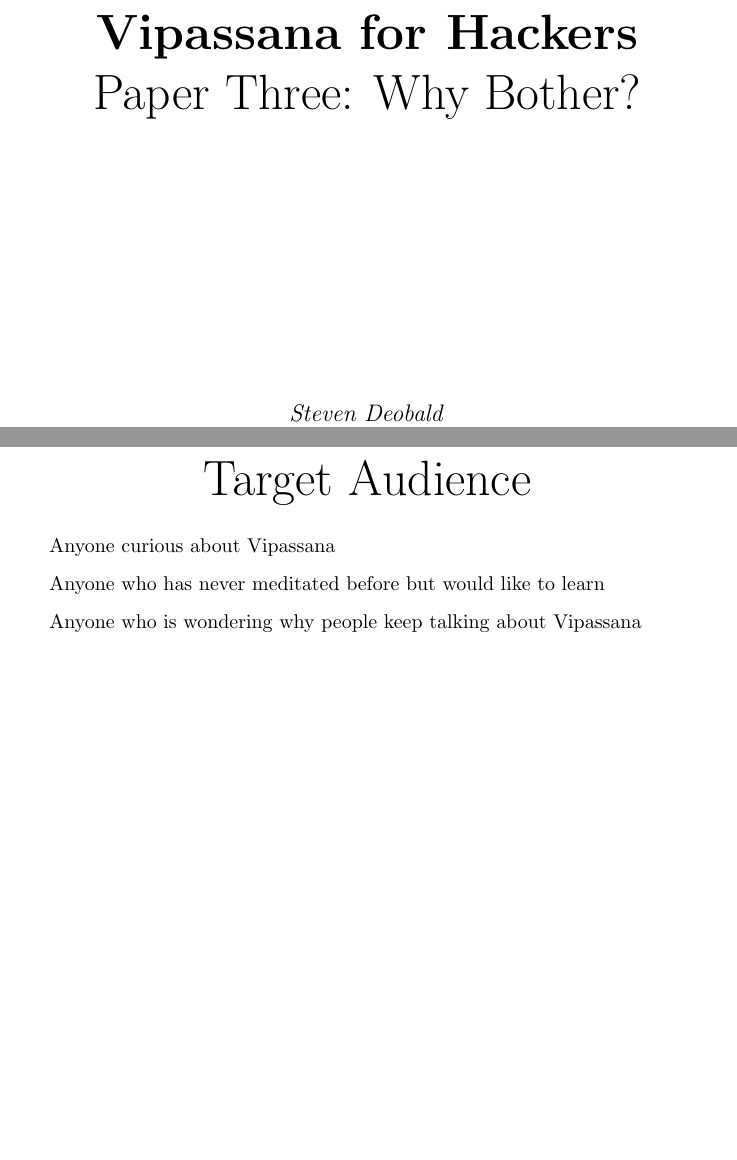
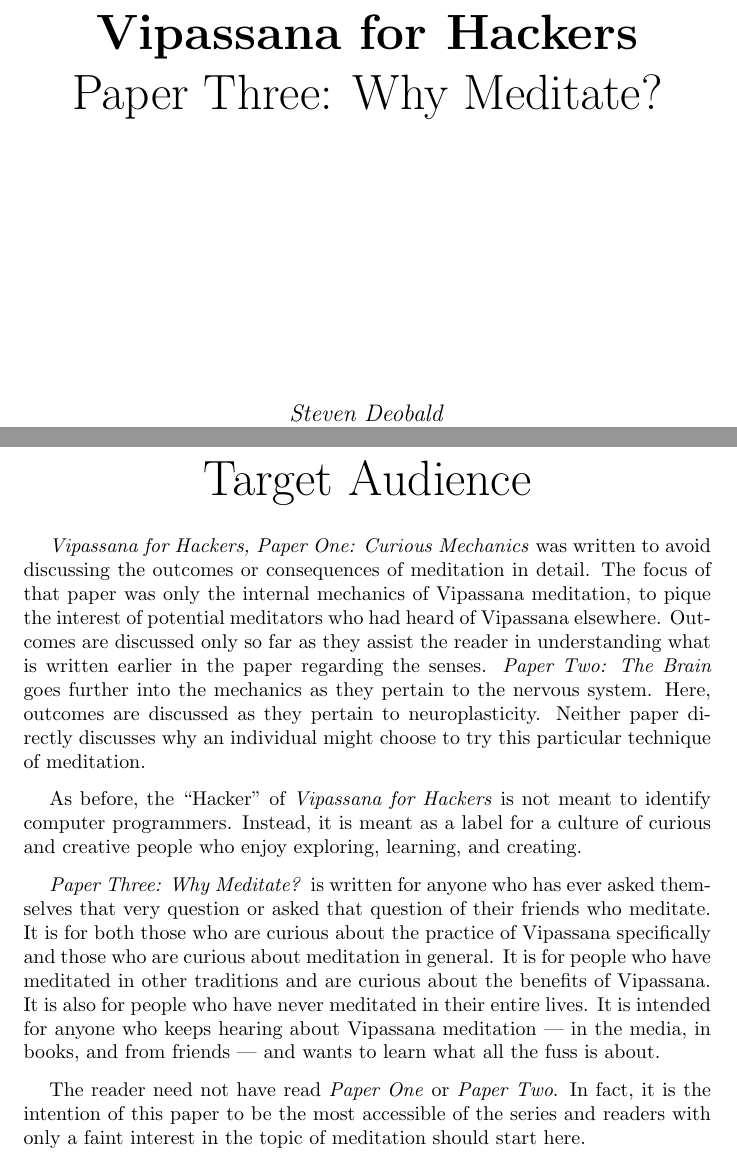
Before and after one commit to deobald/vipassana-for-hackers, a LaTeX document (paper-three/paper-three.tex): two parts of pages 1 and 2 of 2 before the commit and two parts of pages 1 and 2 of 5 after it, joined at a grey line, cut so that both start at the same text, the shorter picture padded with empty space. Compiled offline with pdfLaTeX.

Commit message:
beginning paper 3

```diff
--- a/paper-three/paper-three.tex
+++ b/paper-three/paper-three.tex
@@ -12,7 +12,7 @@
    \vspace*{\stretch{1.0}}
    \begin{center}
      \Huge\textbf{Vipassana for Hackers}\\
-     \Huge{Paper Three: Why Bother?}\\
+     \Huge{Paper Three: Why Meditate?}\\
      \vspace{5cm}
      \large\textit{Steven Deobald}\\
      \large\textit{Version 0.1 DRAFT}\\
@@ -27,8 +27,29 @@
   \Huge{Target Audience}
 \end{center}
 
-Anyone curious about Vipassana
+\textit{Vipassana for Hackers, Paper One: Curious Mechanics} was written to avoid discussing the
+outcomes or consequences of meditation in detail. The focus of that paper was only
+the internal mechanics of Vipassana meditation, to pique the interest of potential
+meditators who had heard of Vipassana elsewhere. Outcomes are discussed only so far
+as they assist the reader in understanding what is written earlier in the paper
+regarding the senses. \textit{Paper Two: The Brain} goes further into the mechanics as they pertain to the
+nervous system. Here, outcomes are discussed as they pertain to
+neuroplasticity. Neither paper directly discusses why an individual might choose to
+try this particular technique of meditation.
 
-Anyone who has never meditated before but would like to learn
+As before, the ``Hacker'' of \textit{Vipassana for Hackers} is not meant to identify
+computer programmers. Instead, it is meant as a label for a culture of curious and
+creative people who enjoy exploring, learning, and creating.
 
-Anyone who is wondering why people keep talking about Vipassana
+\textit{Paper Three: Why Meditate?} is written for anyone who has ever asked
+themselves that very question or asked that question of their friends who
+meditate. It is for both those who are curious about the practice of Vipassana
+specifically and those who are curious about meditation in general. It is for people
+who have meditated in other traditions and are curious about the benefits of
+Vipassana. It is also for people who have never meditated in their entire lives. It
+is intended for anyone who keeps hearing about Vipassana meditation --- in the media,
+in books, and from friends --- and wants to learn what all the fuss is about.
+
+The reader need not have read \textit{Paper One} or \textit{Paper Two}. In fact, it
+is the intention of this paper to be the most accessible of the series and readers
+with only a faint interest in the topic of meditation should start here.
```
Also changed, not shown: paper-three/images/body.png (added), paper-three/images/ear.png (added), paper-three/images/eye.png (added), paper-three/images/hand.png (added), paper-three/images/heart.png (added), paper-three/images/nose.png (added), paper-three/images/thought.png (added), paper-three/images/tongue.png (added), paper-three/paper-three.tex (26 more changed lines).
